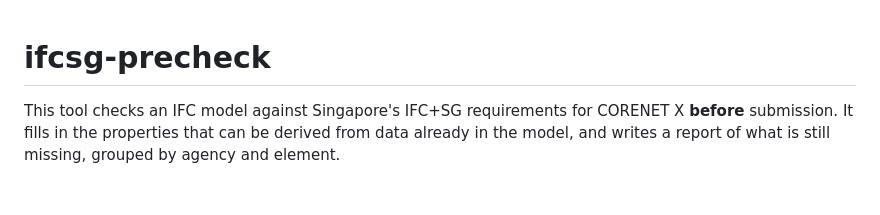
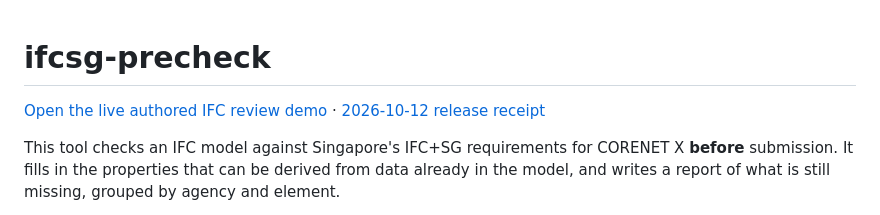
Before and after one commit to LUOaini1213/ifcsg-precheck, a Markdown page: README.md, the part around the change. Drawn GitHub-style; blank space fills up the shorter version.

Commit message:
Document the published IFC demo and actual release acceptance

```diff
--- a/README.md
+++ b/README.md
@@ -1,4 +1,6 @@
 # ifcsg-precheck
+
+[Open the live authored IFC review demo](https://luoaini1213.github.io/ifcsg-precheck/) · [2026-10-12 release receipt](docs/REPORT_REVIEW.md#2026-10-12-release)
 
 This tool checks an IFC model against Singapore's IFC+SG requirements for CORENET X **before** submission. It fills in the properties that can be derived from data already in the model, and writes a report of what is still missing, grouped by agency and element.
 
```
Also changed, not shown: docs/REPORT_REVIEW.md (+14 -2 lines).
